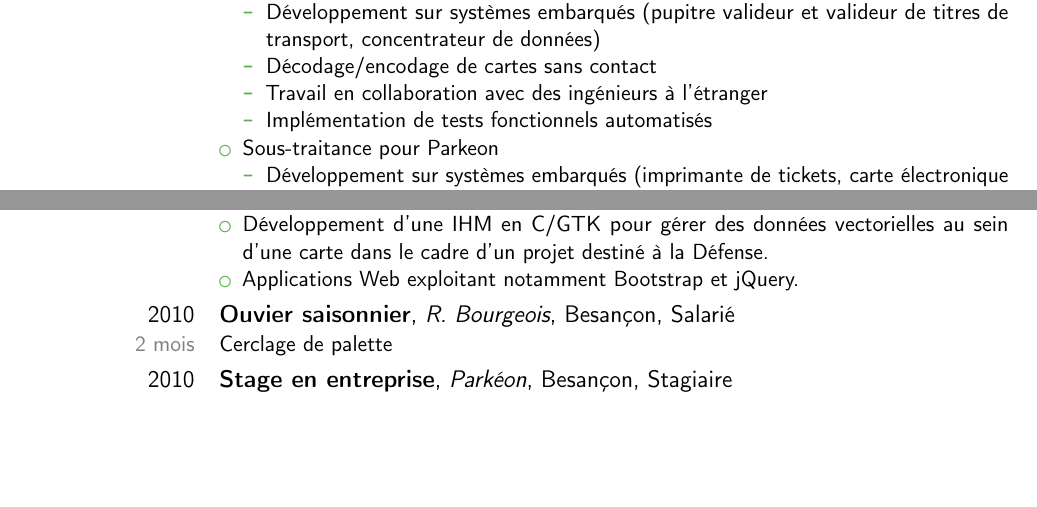
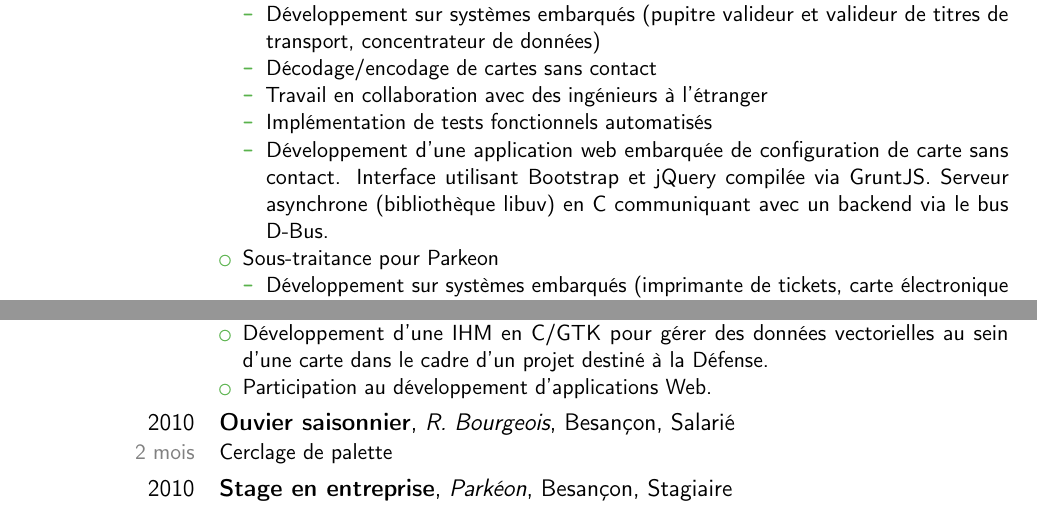
Before and after one commit to quarthex/cv, a LaTeX CV (cv.tex): two parts of page 2 of 2, joined at a grey line, cut so that both start at the same text, the shorter picture padded with empty space. Compiled offline with pdfLaTeX.

Commit message:
add languages and experience
+ Haskell, CoffeeScript and Sass
+ embedded web application for Vix (I was proud of it)

```diff
--- a/cv.tex
+++ b/cv.tex
@@ -88,6 +91,12 @@ Sciences de l'Ingénieur spécialité Mathématiques}
 		      	\item Décodage/encodage de cartes sans contact
 		      	\item Travail en collaboration avec des ingénieurs à l'étranger
 		      	\item Implémentation de tests fonctionnels automatisés
+		      	\item Développement d'une application web embarquée de
+		      	      configuration de carte sans contact.
+		      	      Interface utilisant Bootstrap et jQuery compilée via
+		      	      GruntJS.
+		      	      Serveur asynchrone (bibliothèque libuv) en C communiquant
+		      	      avec un backend via le bus D-Bus.
 		      \end{itemize}
 		\item Sous-traitance pour \href{http://www.parkeon.fr/}{Parkeon}
 		      \begin{itemize}
@@ -125,7 +134,7 @@ Sciences de l'Ingénieur spécialité Mathématiques}
 		\item Développement d'une IHM en C/GTK pour gérer des données
 		      vectorielles au sein d'une carte dans le cadre d'un projet destiné
 		      à la Défense.
-		\item Applications Web exploitant notamment Bootstrap et jQuery.
+		\item Participation au développement d'applications Web.
 	\end{itemize}}
 
 \cventry{2010 \\
```
Also changed, not shown: cv.pdf, cv.tex (29 more changed lines).
